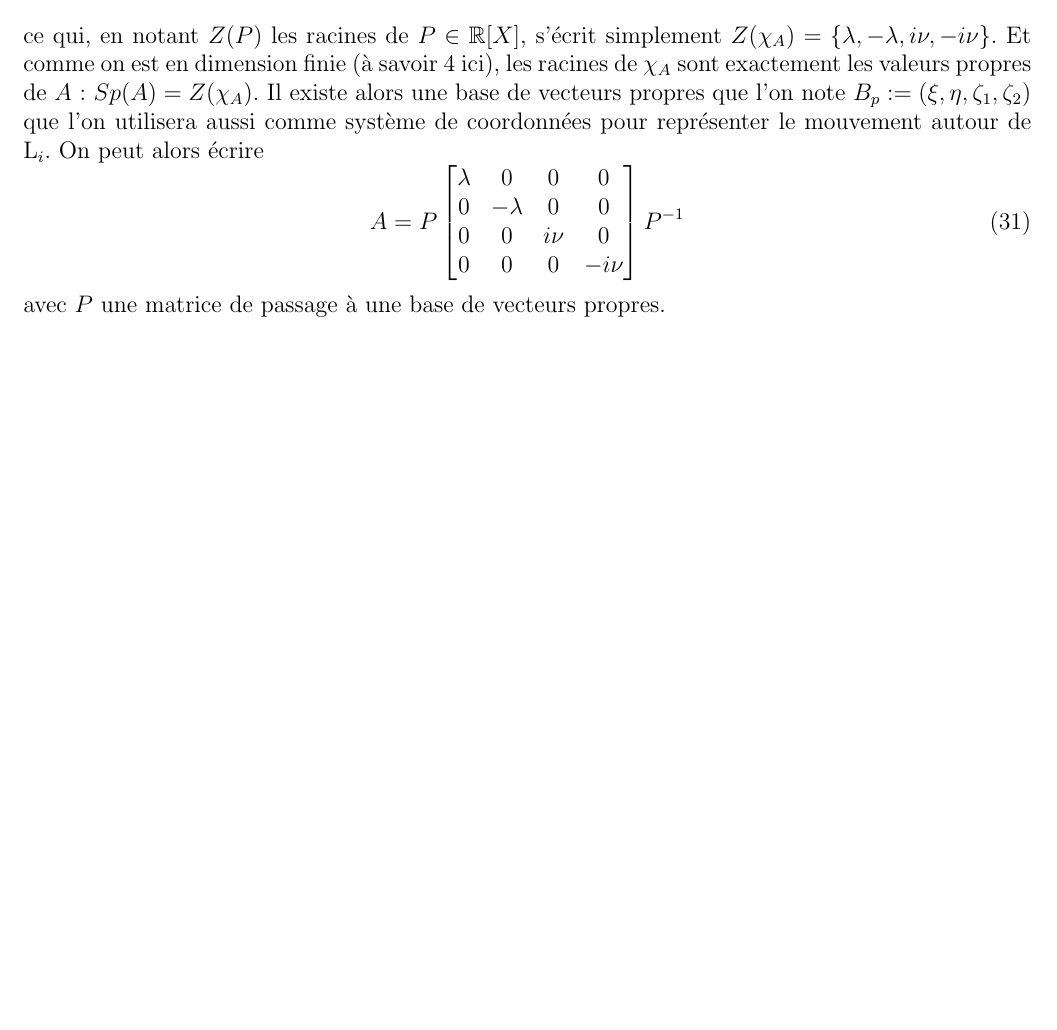
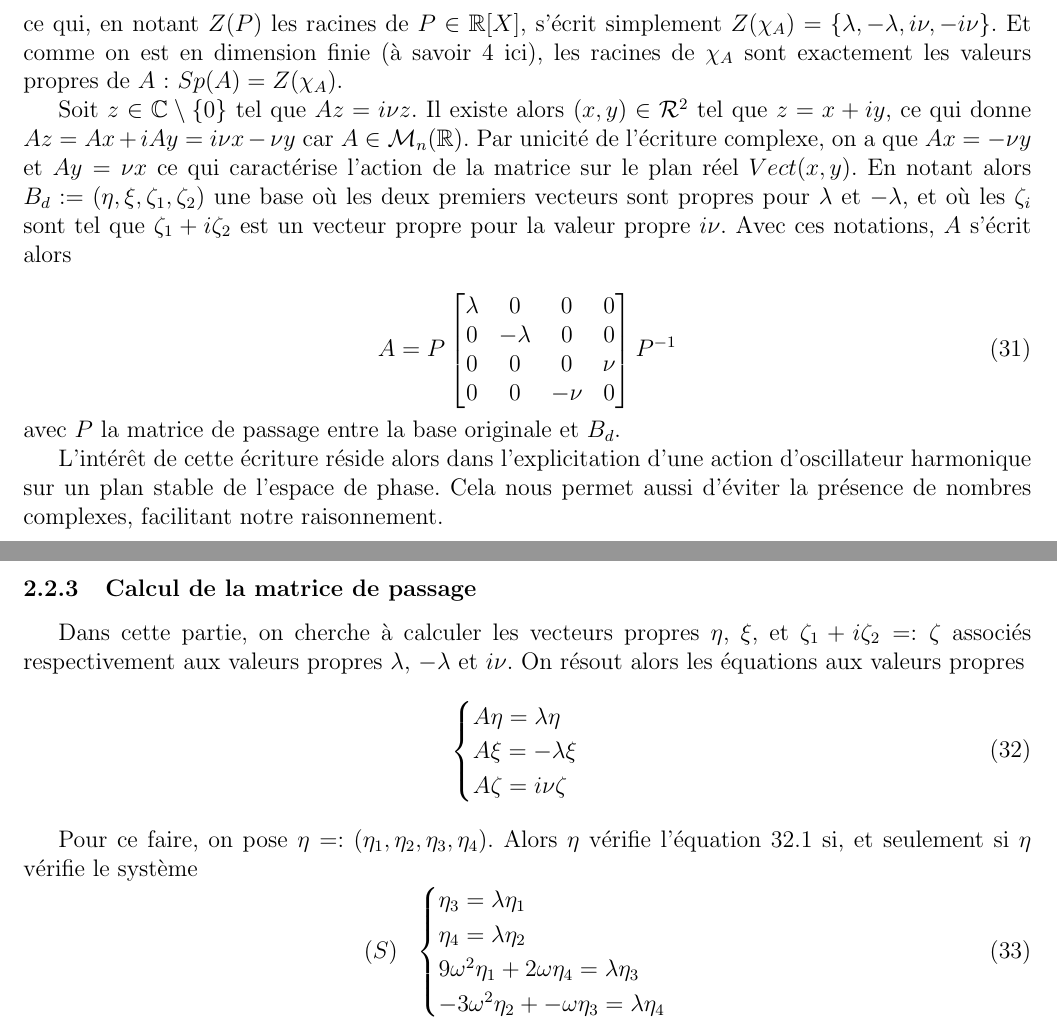
Before and after one commit to Skyman-2/TIPE-CR3BP, a LaTeX paper (papers/overview.tex): part of page 10 of 15 before the commit and two parts of pages 10 and 11 of 16 after it, the two joined at a grey line, cut so that both start at the same text, the shorter picture padded with empty space. Compiled offline with pdfLaTeX.

Commit message:
Wrote a bit about stability

```diff
--- a/papers/overview.tex
+++ b/papers/overview.tex
@@ -488,7 +491,10 @@
 		\nu := \omega\sqrt{2\sqrt{7}-1} \in \mathbb{R}_+
 	\end{cases}
 	\end{equation}
-	ce qui, en notant $Z(P)$ les racines de $P \in \mathbb{R}[X]$, s'écrit simplement $Z(\chi_A) = \{\lambda, -\lambda, i\nu, -i\nu\}$. Et comme on est en dimension finie (à savoir 4 ici), les racines de $\chi_A$ sont exactement les valeurs propres de $A$ : $Sp(A) = Z(\chi_A)$. Il existe alors une base de vecteurs propres que l'on note $B_{p} := (\xi, \eta, \zeta_1, \zeta_2)$ que l'on utilisera aussi comme système de coordonnées pour représenter le mouvement autour de L$_i$. On peut alors écrire
+	ce qui, en notant $Z(P)$ les racines de $P \in \mathbb{R}[X]$, s'écrit simplement $Z(\chi_A) = \{\lambda, -\lambda, i\nu, -i\nu\}$. Et comme on est en dimension finie (à savoir 4 ici), les racines de $\chi_A$ sont exactement les valeurs propres de $A$ : $Sp(A) = Z(\chi_A)$.
+
+	Soit $z \in \mathbb{C} \setminus \{0\}$ tel que $Az = i\nu z$. Il existe alors $(x,y) \in \mathcal{R}^2$ tel que $z=x+iy$, ce qui donne $Az = Ax + iAy = i\nu x - \nu y$ car $A \in \mathcal{M}_n(\mathbb{R})$. Par unicité de l'écriture complexe, on a que $Ax = -\nu y$ et $Ay = \nu x$ ce qui caractérise l'action de la matrice sur le plan réel $Vect(x,y)$. En notant alors $B_d := (\eta,\xi,\zeta_1,\zeta_2)$ une base où les deux premiers vecteurs sont propres pour $\lambda$ et $-\lambda$, et où les $\zeta_i$ sont tel que $\zeta_1 + i\zeta_2$ est un vecteur propre pour la valeur propre $i\nu$. Avec ces notations, $A$ s'écrit alors
+
 	\begin{equation}
 		A
 		=
@@ -498,14 +504,44 @@
 			\\
 			0 & -\lambda & 0 & 0
 			\\
-			0 & 0 & i\nu & 0
+			0 & 0 & 0 & \nu
 			\\
-			0 & 0 & 0 & -i\nu
+			0 & 0 & -\nu & 0
 		\end{bmatrix}
 		P^{-1}
 	\end{equation}
-	avec $P$ une matrice de passage à une base de vecteurs propres.
+	avec $P$ la matrice de passage entre la base originale et $B_d$.
 
+	L'intérêt de cette écriture réside alors dans l'explicitation d'une action d'oscillateur harmonique sur un plan stable de l'espace de phase. Cela nous permet aussi d'éviter la présence de nombres complexes, facilitant notre raisonnement.
+
+
+	\subsubsection{Calcul de la matrice de passage}
+	Dans cette partie, on cherche à calculer les vecteurs propres $\eta$, $\xi$, et $\zeta_1 + i\zeta_2 =: \zeta$ associés respectivement aux valeurs propres $\lambda$, $-\lambda$ et $i\nu$.
+	On résout alors les équations aux valeurs propres
+	\begin{equation}
+		\label{eq aux vp eta}
+		\begin{cases}
+			A\eta = \lambda \eta
+			\\
+			A\xi = -\lambda \xi
+			\\
+			A\zeta = i\nu \zeta
+		\end{cases}
+	\end{equation}
+
+	Pour ce faire, on pose $\eta =: (\eta_1, \eta_2, \eta_3, \eta_4)$. Alors $\eta$ vérifie l'équation \ref{eq aux vp eta}.1 si, et seulement si $\eta$ vérifie le système
+	\begin{equation}
+		(S) \ \
+		\begin{cases}
+			\eta_3 = \lambda \eta_1
+			\\
+			\eta_4 = \lambda \eta_2
+			\\
+			9\omega^2 \eta_1 + 2\omega \eta_4 = \lambda \eta_3
+			\\
+			-3\omega^2 \eta_2 + -\omega \eta_3 = \lambda \eta_4
+		\end{cases}
+	\end{equation}
 
 
 
```
Also changed, not shown: mcot.pdf (added), papers/overview.pdf, papers/overview.tex (5 more changed lines), 6 other files.
